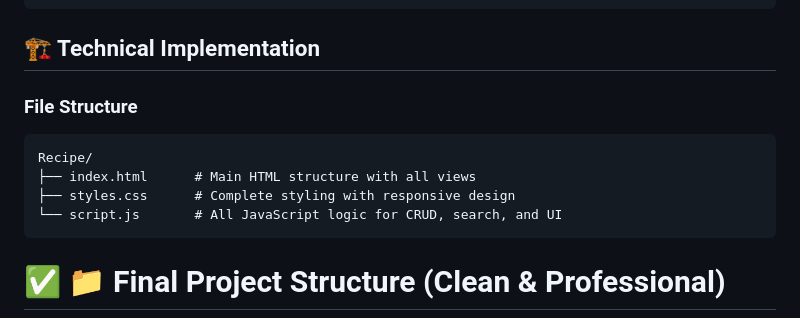
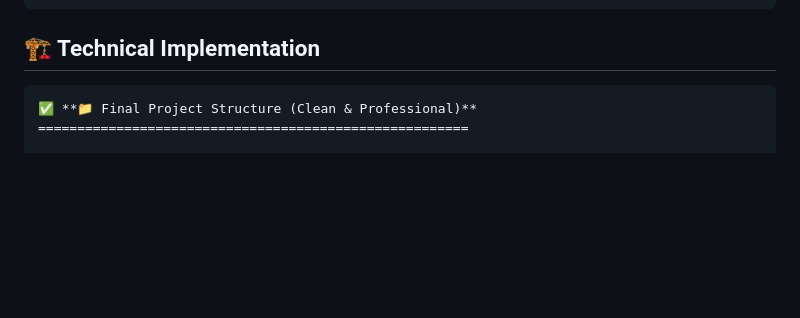
Before and after one commit to Srushtip20/Recipe-Manager, a Markdown page: README.md, the part around the change. Drawn GitHub-style; blank space fills up the shorter version.

````diff
--- a/README.md
+++ b/README.md
@@ -88,12 +88,8 @@ A full-stack Recipe Manager web application built with HTML, CSS, and JavaScript
 
 ## 🏗️ Technical Implementation
 
-### File Structure
-```
-Recipe/
-├── index.html      # Main HTML structure with all views
-├── styles.css      # Complete styling with responsive design
-└── script.js       # All JavaScript logic for CRUD, search, and UI
+
+
 ```
 ✅ **📁 Final Project Structure (Clean & Professional)**
 =======================================================
````
